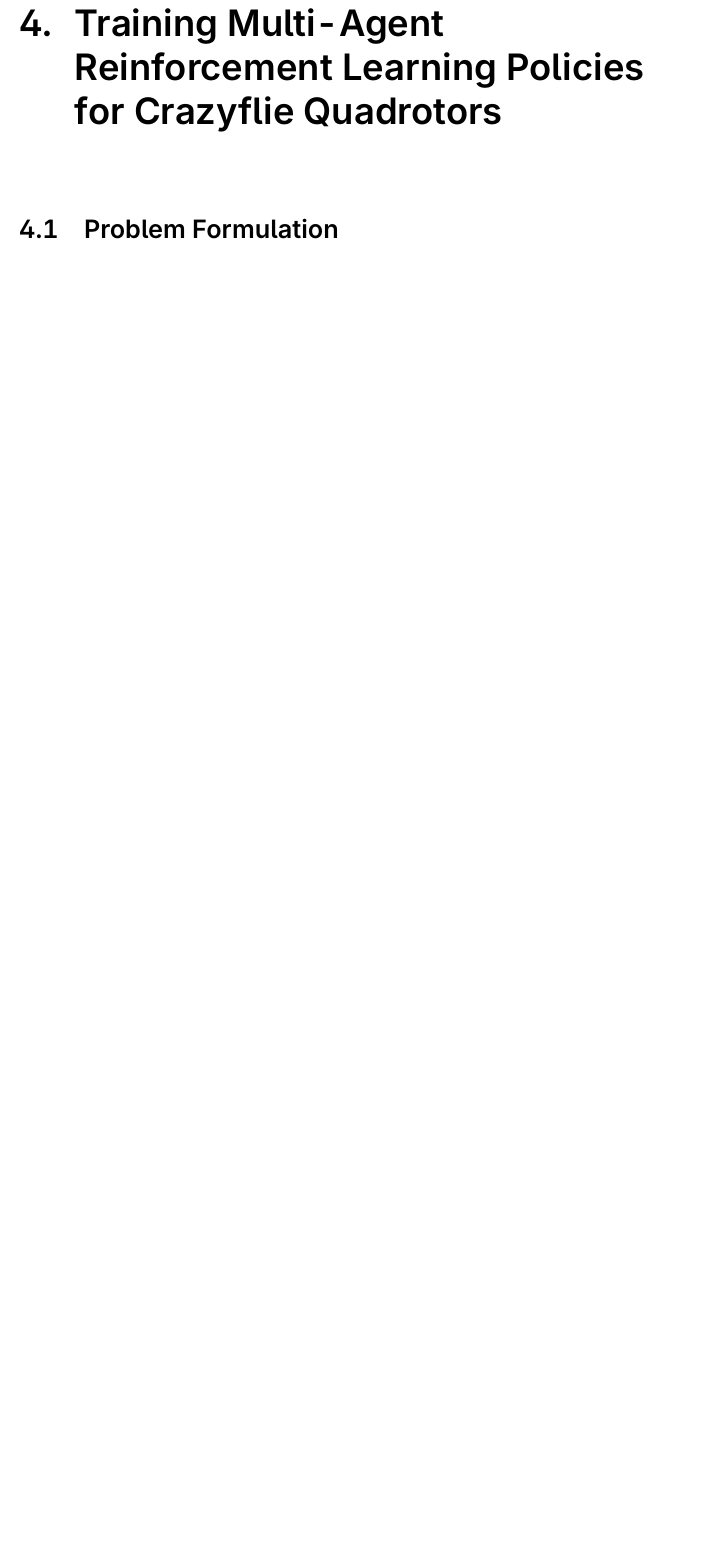
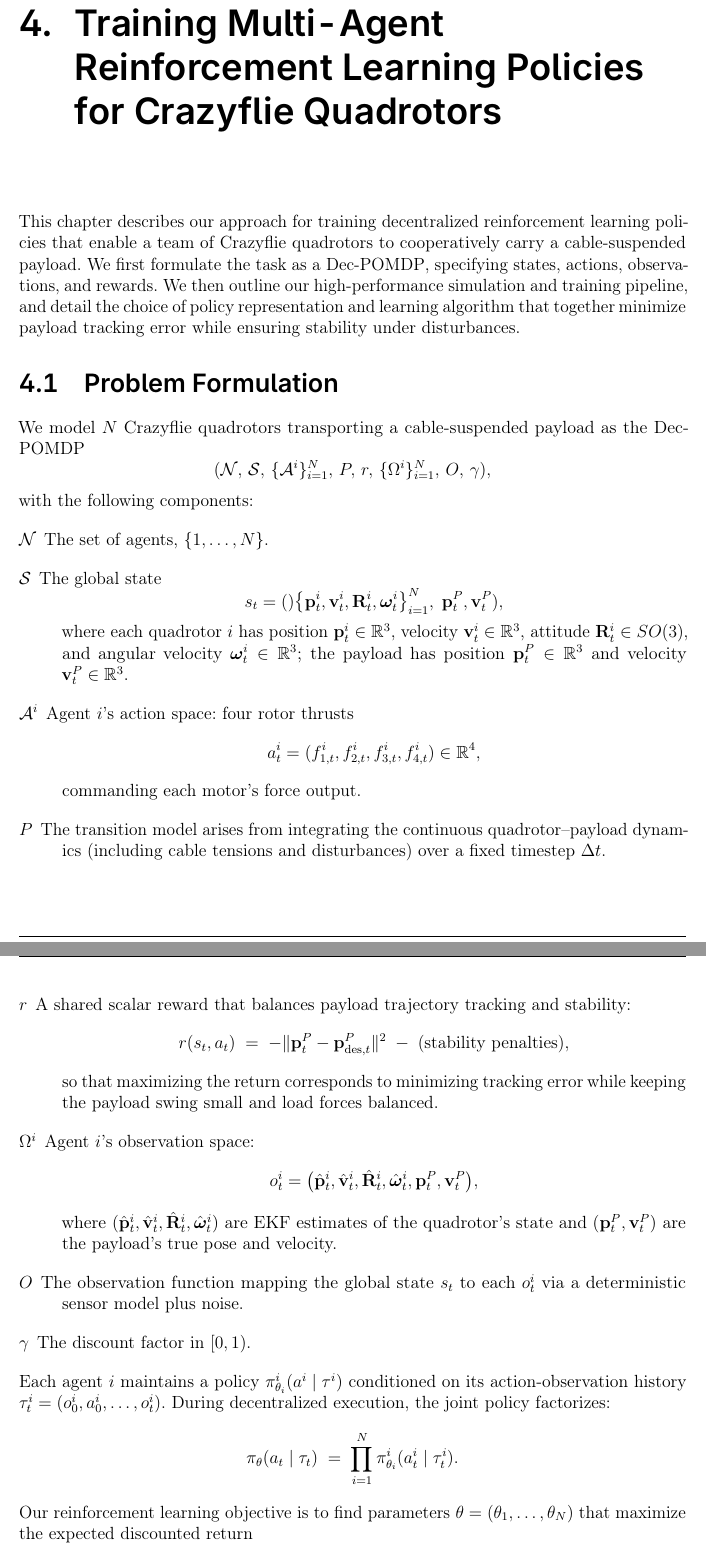
Before and after one commit to viktorlorentz/quad-rl, a LaTeX thesis (thesis/thesis.tex, which reads thesis/chapters/4-quad-env.tex): part of page 27 of 44 before the commit and two parts of pages 27 and 28 of 46 after it, the two joined at a grey line, cut so that both start at the same text, the shorter picture padded with empty space. Compiled offline with pdfLaTeX.

Commit message:
problem def

```diff
--- a/thesis/chapters/4-quad-env.tex
+++ b/thesis/chapters/4-quad-env.tex
@@ -1,5 +1,43 @@
 \chapter{Training Multi-Agent Reinforcement Learning Policies for Crazyflie Quadrotors}
-
+This chapter describes our approach for training decentralized reinforcement learning policies that enable a team of Crazyflie quadrotors to cooperatively carry a cable-suspended payload. We first formulate the task as a \gls{dec-pomdp}, specifying states, actions, observations, and rewards. We then outline our high-performance simulation and training pipeline, and detail the choice of policy representation and learning algorithm that together minimize payload tracking error while ensuring stability under disturbances.
 
 \section{Problem Formulation}
 
+We model \(N\) Crazyflie quadrotors transporting a cable-suspended payload as the \gls{dec-pomdp}
+\[
+(\mathcal{N},\,\mathcal{S},\,\{\mathcal{A}^i\}_{i=1}^N,\,P,\,r,\,\{\Omega^i\}_{i=1}^N,\,O,\,\gamma),
+\]
+with the following components:
+
+\begin{description}
+  \item[\(\mathcal{N}\)] The set of agents, \(\{1,\dots,N\}\).
+  \item[\(\mathcal{S}\)] The global state
+  \[
+    s_t = ()\bigl\{\mathbf{p}^i_t,\mathbf{v}^i_t,\mathbf{R}^i_t,\boldsymbol{\omega}^i_t\bigr\}_{i=1}^N,\;\mathbf{p}^P_t,\mathbf{v}^P_t),
+  \]
+  where each quadrotor \(i\) has position \(\mathbf{p}^i_t\in\mathbb{R}^3\), velocity \(\mathbf{v}^i_t\in\mathbb{R}^3\), attitude \(\mathbf{R}^i_t\in SO(3)\), and angular velocity \(\boldsymbol{\omega}^i_t\in\mathbb{R}^3\); the payload has position \(\mathbf{p}^P_t\in\mathbb{R}^3\) and velocity \(\mathbf{v}^P_t\in\mathbb{R}^3\).
+  \item[\(\mathcal{A}^i\)] Agent \(i\)’s action space: four rotor thrusts
+  \[
+    a^i_t = (f^i_{1,t},f^i_{2,t},f^i_{3,t},f^i_{4,t}) \in \mathbb{R}^4,
+  \]
+  commanding each motor’s force output.
+  \item[\(P\)] The transition model arises from integrating the continuous quadrotor–payload dynamics (including cable tensions and disturbances) over a fixed timestep \(\Delta t\).
+  \item[\(r\)] A shared scalar reward that balances payload trajectory tracking and stability:
+  \[
+    r(s_t,a_t) \;=\; -\|\mathbf{p}^P_t - \mathbf{p}^P_{\mathrm{des},t}\|^2 \;-\; \text{(stability penalties)},
+  \]
+  so that maximizing the return corresponds to minimizing tracking error while keeping the payload swing small and load forces balanced.
+  \item[\(\Omega^i\)] Agent \(i\)’s observation space:
+  \[
+    o^i_t = \bigl(\hat{\mathbf{p}}^i_t,\hat{\mathbf{v}}^i_t,\hat{\mathbf{R}}^i_t,\hat{\boldsymbol{\omega}}^i_t,\mathbf{p}^P_t,\mathbf{v}^P_t\bigr),
+  \]
+  where \((\hat{\mathbf{p}}^i_t,\hat{\mathbf{v}}^i_t,\hat{\mathbf{R}}^i_t,\hat{\boldsymbol{\omega}}^i_t)\) are EKF estimates of the quadrotor’s state and \((\mathbf{p}^P_t,\mathbf{v}^P_t)\) are the payload’s true pose and velocity.
+  \item[\(O\)] The observation function mapping the global state \(s_t\) to each \(o^i_t\) via a deterministic sensor model plus noise.
+  \item[\(\gamma\)] The discount factor in \([0,1)\).
+\end{description}
+
+Each agent \(i\) maintains a policy \(\pi^i_{\theta_i}(a^i\mid \tau^i)\) conditioned on its action-observation history \(\tau^i_t=(o^i_0,a^i_0,\dots,o^i_t)\). During decentralized execution, the joint policy factorizes:
+\[
+\pi_\theta(a_t\mid \tau_t) \;=\; \prod_{i=1}^N \pi^i_{\theta_i}(a^i_t\mid \tau^i_t).
+\]
+Our reinforcement learning objective is to find parameters \(\theta=(\theta_1,\dots,\theta_N)\) that maximize the expected discounted return
```
Also changed, not shown: thesis/chapters/2-related-work.tex (+1 -1 lines), thesis/chapters/4-quad-env.tex (8 more changed lines).
